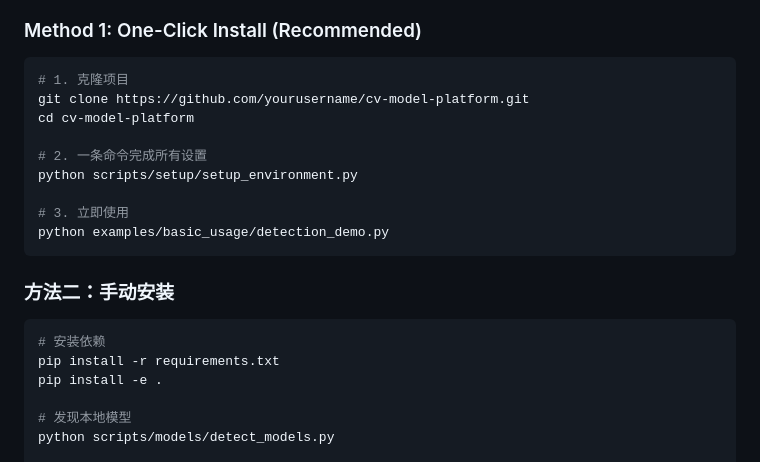
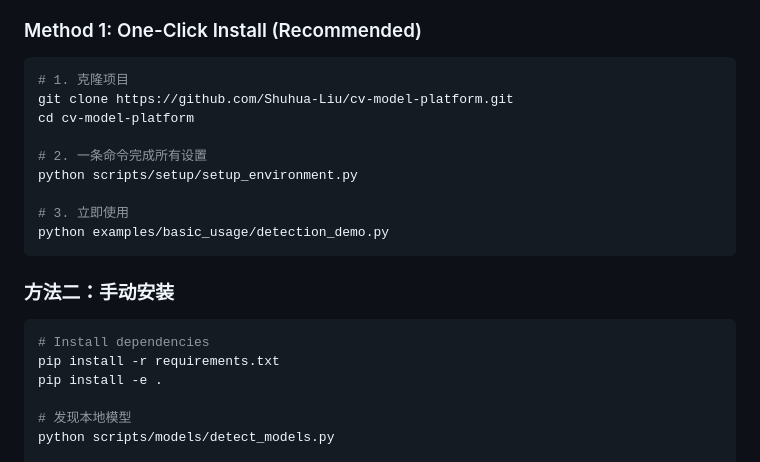
Before and after one commit to Shuhua-Liu/cv-model-platform, a Markdown page: README.md, the part around the change. Drawn GitHub-style.

````diff
--- a/README.md
+++ b/README.md
@@ -45,7 +45,7 @@ generated = client.predict("stable_diffusion",
 
 ```bash
 # 1. 克隆项目
-git clone https://github.com/yourusername/cv-model-platform.git
+git clone https://github.com/Shuhua-Liu/cv-model-platform.git
 cd cv-model-platform
 
 # 2. 一条命令完成所有设置
@@ -58,7 +58,7 @@ python examples/basic_usage/detection_demo.py
 ### 方法二：手动安装
 
 ```bash
-# 安装依赖
+# Install dependencies
 pip install -r requirements.txt
 pip install -e .
 
````
